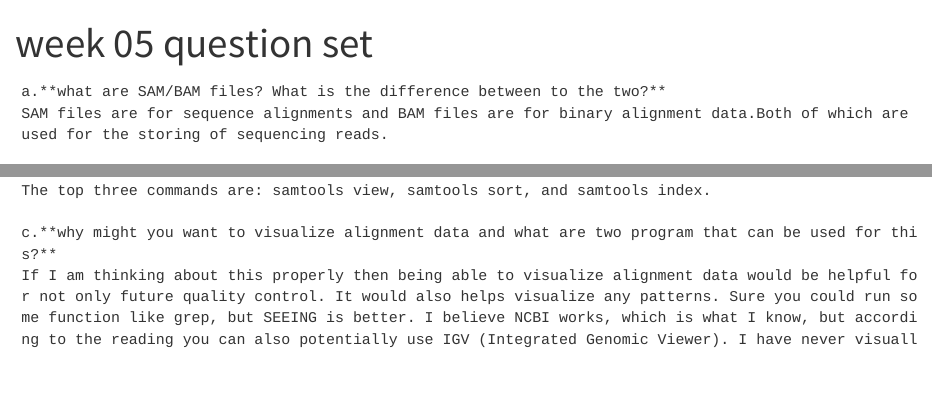
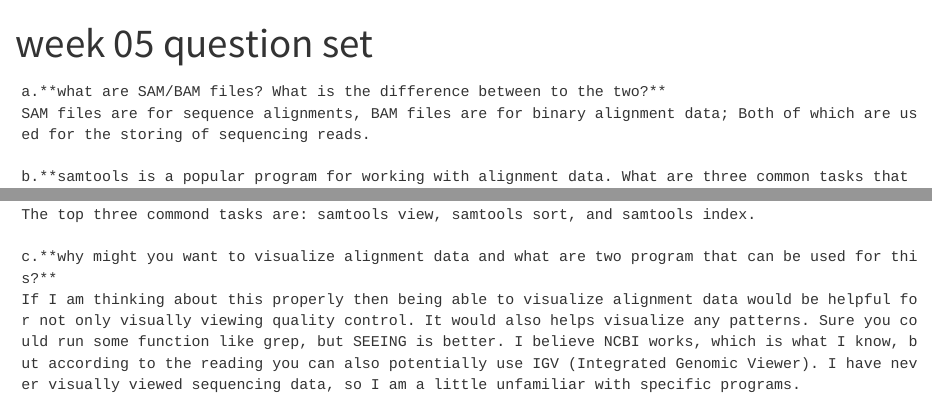
Before and after one commit to course-fish546-2025/Claudia-Halibut, a Quarto document (homework/week 05 question set.qmd): the page in a window 1100 px wide, from its top, and a second part further down, joined at a grey line. Rendered offline with R 4.5, knitr and Pandoc in place of Quarto, with nearby package versions.

Commit message:
Finished week 05 question set

````diff
--- a/homework/week 05 question set.qmd
+++ b/homework/week 05 question set.qmd
@@ -6,5 +6,5 @@ editor: visual
 
 ```
 a.**what are SAM/BAM files? What is the difference between to the two?**
-SAM files are for sequence alignments and BAM files are for binary alignment data.Both of which are used for the storing of sequencing reads.
+SAM files are for sequence alignments, BAM files are for binary alignment data; Both of which are used for the storing of sequencing reads.
 
@@ -12,6 +11,7 @@ b.**samtoolsis a popular program for working with alignment data. What are three
-The top three commands are: samtools view, samtools sort, and samtools index.
+b.**samtools is a popular program for working with alignment data. What are three common tasks that this software is used for?**
+The top three commond tasks are: samtools view, samtools sort, and samtools index.
 
 c.**why might you want to visualize alignment data and what are two program that can be used for this?**
-If I am thinking about this properly then being able to visualize alignment data would be helpful for not only future quality control. It would also helps visualize any patterns. Sure you could run some function like grep, but SEEING is better. I believe NCBI works, which is what I know, but according to the reading you can also potentially use IGV (Integrated Genomic Viewer). I have never visually viewed sequencing data, so I am a little unfamiliar witg some programs.
+If I am thinking about this properly then being able to visualize alignment data would be helpful for not only visually viewing quality control. It would also helps visualize any patterns. Sure you could run some function like grep, but SEEING is better. I believe NCBI works, which is what I know, but according to the reading you can also potentially use IGV (Integrated Genomic Viewer). I have never visually viewed sequencing data, so I am a little unfamiliar with specific programs.
 
 d.**describe what VCF file is?**
````
Also changed, not shown: homework/week 05 question set.qmd (3 more changed lines).
